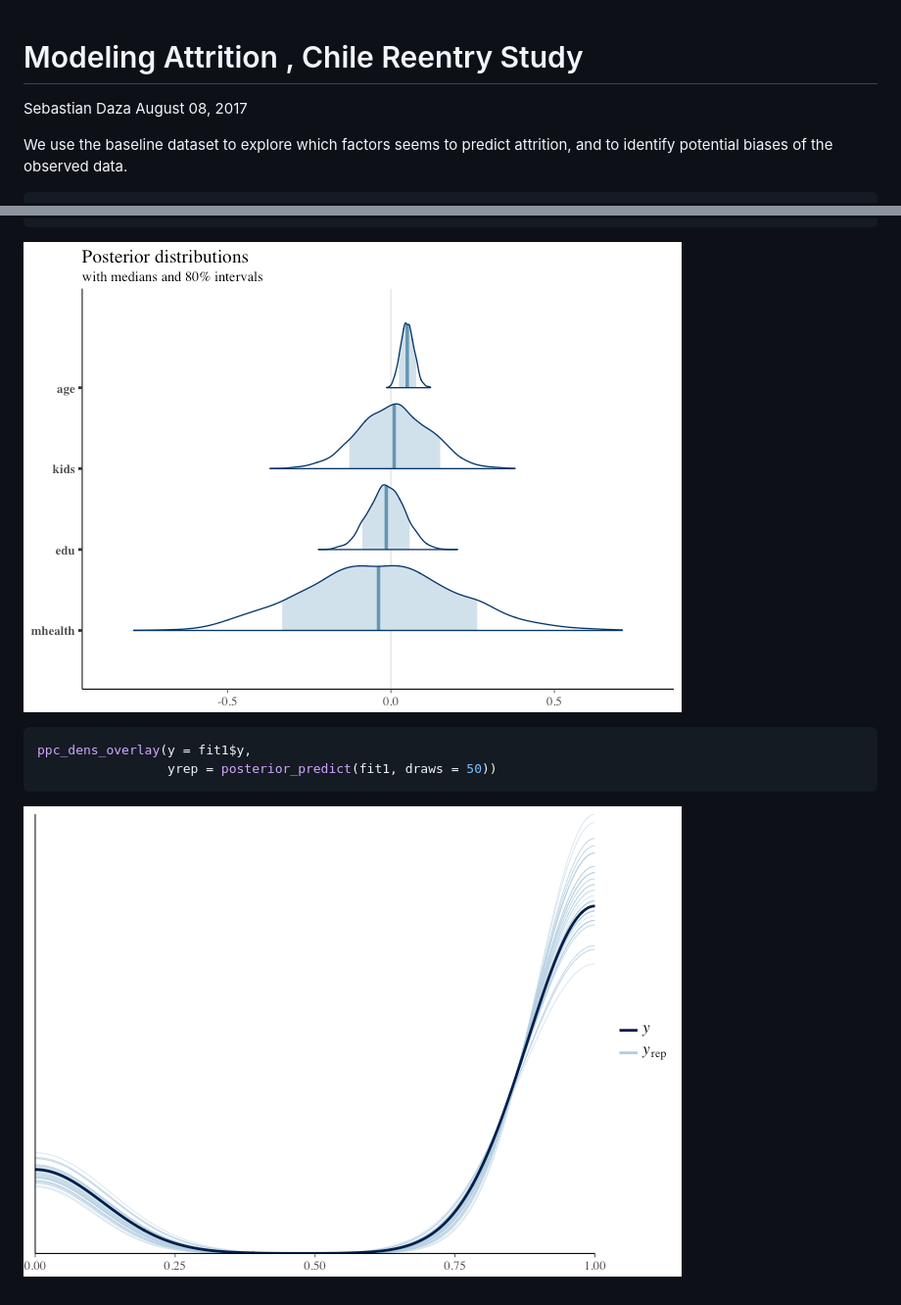
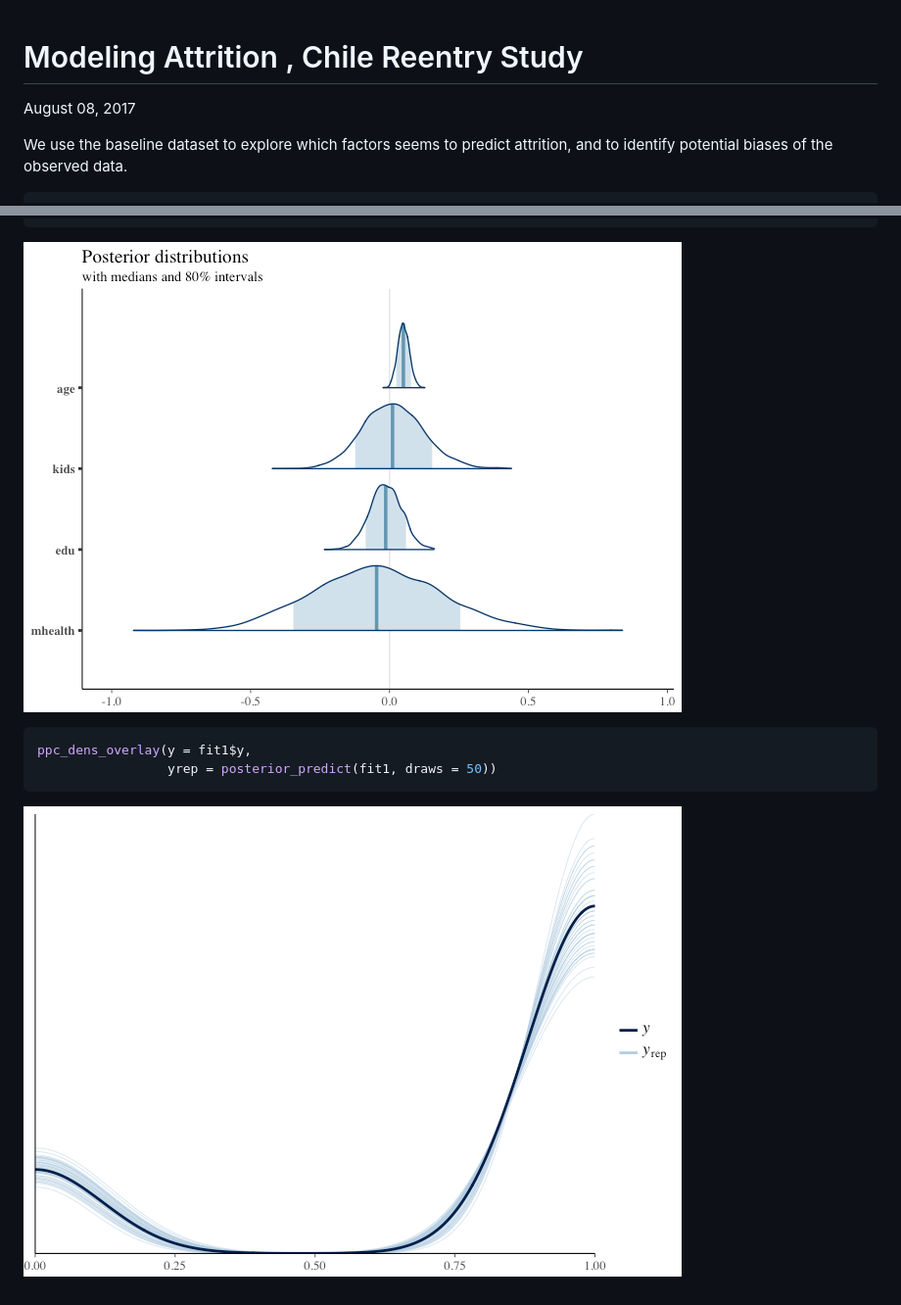
Before and after one commit to sdaza/reentry-chile, a Markdown page: reports/predicting_attrition.md, 2 parts joined by grey strips. Shown: that part at 98% size. Rendered like a GitHub page; pictures changed too: reports/plots/predict-attrition-explore model-1.png, reports/plots/predict-attrition-explore model-2.png.

```diff
--- a/reports/predicting_attrition.md
+++ b/reports/predicting_attrition.md
@@ -1,6 +1,5 @@
 Modeling Attrition , Chile Reentry Study
 ================
-Sebastian Daza
 August 08, 2017
 
 We use the baseline dataset to explore which factors seems to predict attrition, and to identify potential biases of the observed data.
```
Also changed, not shown: 1 other file.
